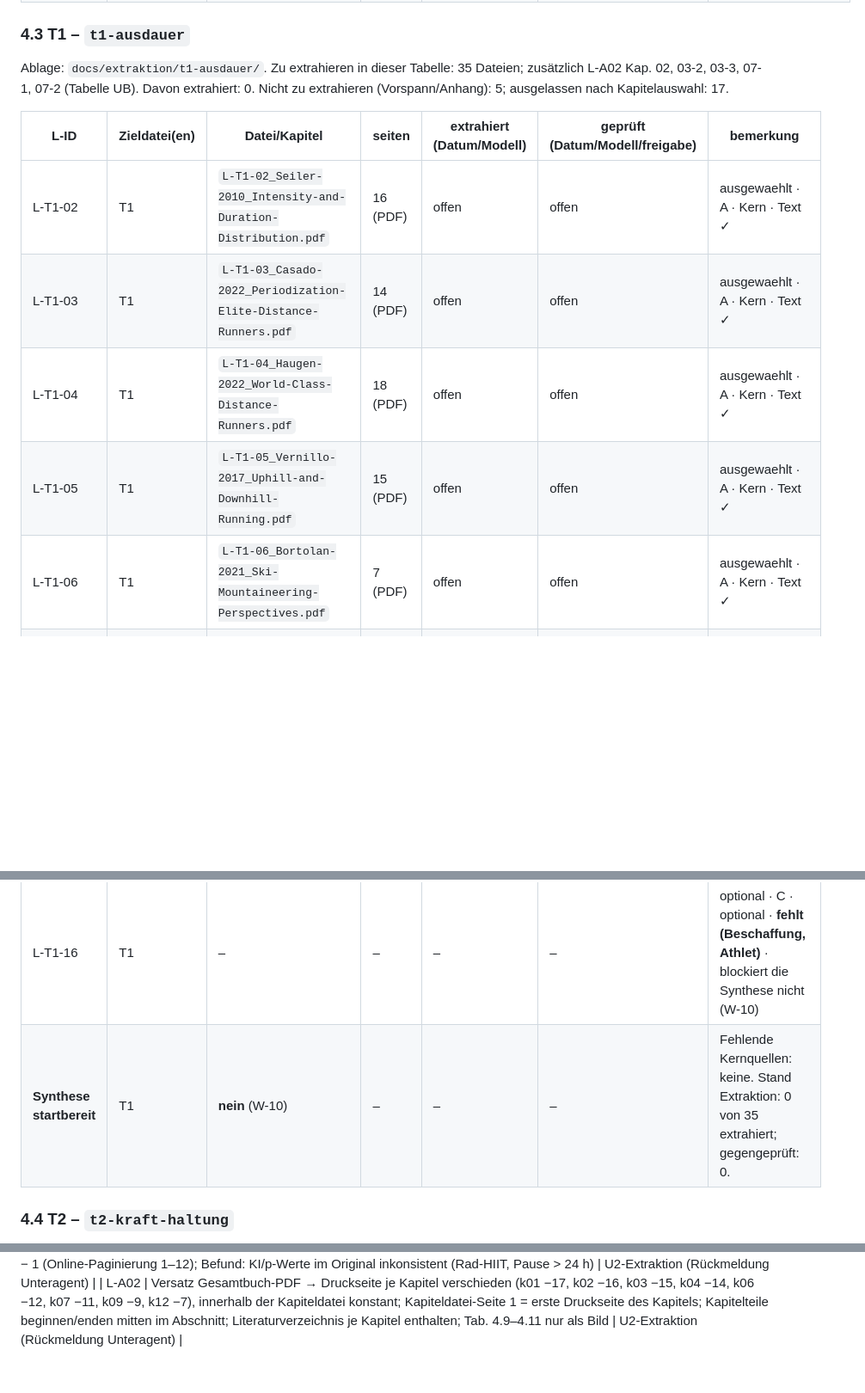
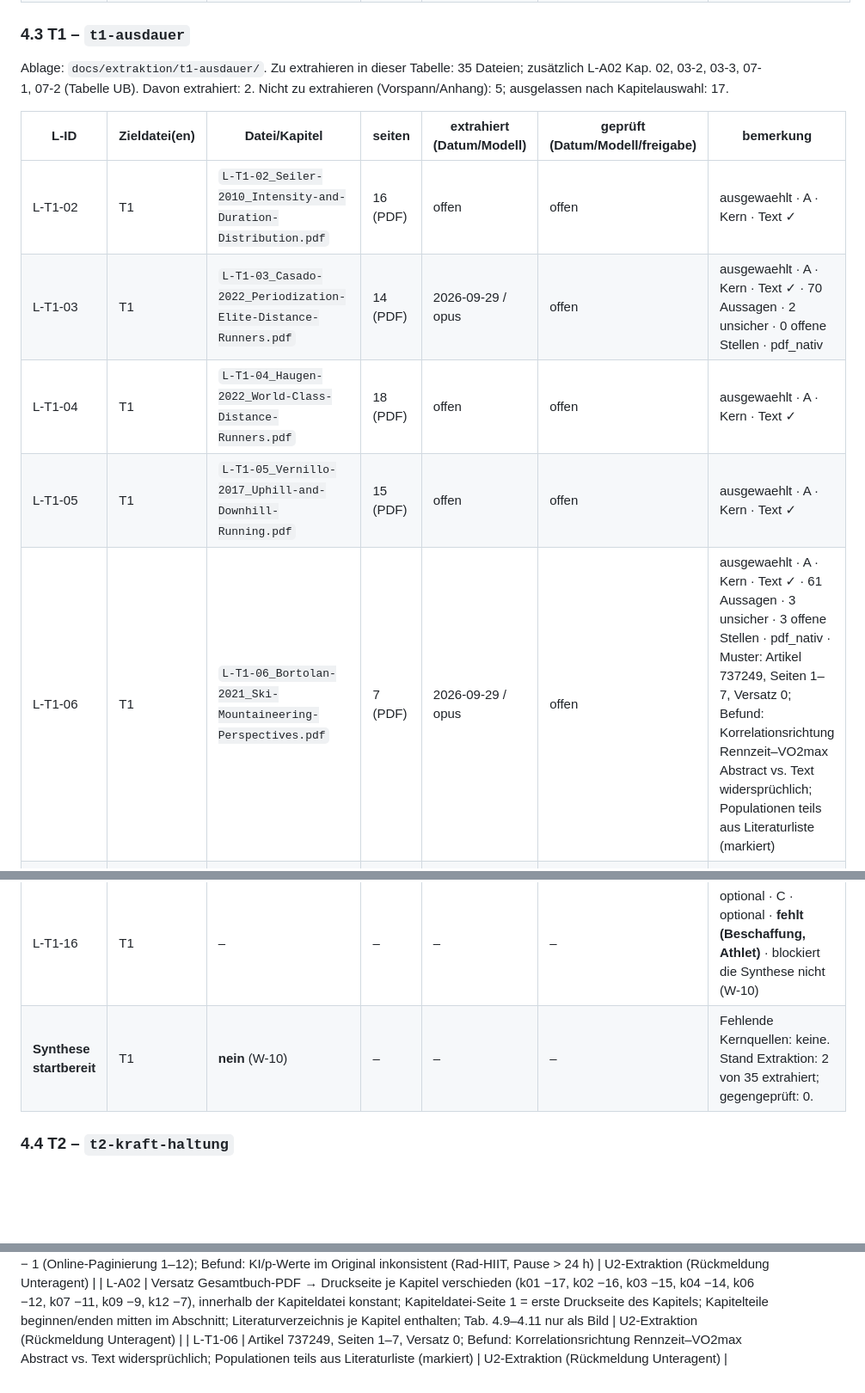
Before and after one commit to chodid/training, a Markdown page: docs/extraktion/README.md, 3 parts joined by grey strips. Shown at 86% size. GitHub-like rendering; blank space fills up the shorter version.

Commit message:
docs(extraktion): L-T1-06 extrahiert (Artikel)
Co-Authored-By: Claude Opus 5.5 <noreply@anthropic.com>
Claude-Session: https://claude.ai/code/session_01GFFAgWyQw9M3MopmTCbEbx

```diff
--- a/docs/extraktion/README.md
+++ b/docs/extraktion/README.md
@@ -150,15 +150,15 @@ Ablage: `docs/extraktion/uebergreifend/` (Quellen anderer Blöcke unter deren Bl
 
 ### 4.3 T1 – `t1-ausdauer`
 
-Ablage: `docs/extraktion/t1-ausdauer/`. Zu extrahieren in dieser Tabelle: 35 Dateien; zusätzlich L-A02 Kap. 02, 03-2, 03-3, 07-1, 07-2 (Tabelle UB). Davon extrahiert: 0. Nicht zu extrahieren (Vorspann/Anhang): 5; ausgelassen nach Kapitelauswahl: 17.
+Ablage: `docs/extraktion/t1-ausdauer/`. Zu extrahieren in dieser Tabelle: 35 Dateien; zusätzlich L-A02 Kap. 02, 03-2, 03-3, 07-1, 07-2 (Tabelle UB). Davon extrahiert: 2. Nicht zu extrahieren (Vorspann/Anhang): 5; ausgelassen nach Kapitelauswahl: 17.
 
 | L-ID | Zieldatei(en) | Datei/Kapitel | seiten | extrahiert (Datum/Modell) | geprüft (Datum/Modell/freigabe) | bemerkung |
 |---|---|---|---|---|---|---|
 | L-T1-02 | T1 | `L-T1-02_Seiler-2010_Intensity-and-Duration-Distribution.pdf` | 16 (PDF) | offen | offen | ausgewaehlt · A · Kern · Text ✓ |
-| L-T1-03 | T1 | `L-T1-03_Casado-2022_Periodization-Elite-Distance-Runners.pdf` | 14 (PDF) | offen | offen | ausgewaehlt · A · Kern · Text ✓ |
+| L-T1-03 | T1 | `L-T1-03_Casado-2022_Periodization-Elite-Distance-Runners.pdf` | 14 (PDF) | 2026-09-29 / opus | offen | ausgewaehlt · A · Kern · Text ✓ · 70 Aussagen · 2 unsicher · 0 offene Stellen · pdf_nativ |
 | L-T1-04 | T1 | `L-T1-04_Haugen-2022_World-Class-Distance-Runners.pdf` | 18 (PDF) | offen | offen | ausgewaehlt · A · Kern · Text ✓ |
 | L-T1-05 | T1 | `L-T1-05_Vernillo-2017_Uphill-and-Downhill-Running.pdf` | 15 (PDF) | offen | offen | ausgewaehlt · A · Kern · Text ✓ |
-| L-T1-06 | T1 | `L-T1-06_Bortolan-2021_Ski-Mountaineering-Perspectives.pdf` | 7 (PDF) | offen | offen | ausgewaehlt · A · Kern · Text ✓ |
+| L-T1-06 | T1 | `L-T1-06_Bortolan-2021_Ski-Mountaineering-Perspectives.pdf` | 7 (PDF) | 2026-09-29 / opus | offen | ausgewaehlt · A · Kern · Text ✓ · 61 Aussagen · 3 unsicher · 3 offene Stellen · pdf_nativ · Muster: Artikel 737249, Seiten 1–7, Versatz 0; Befund: Korrelationsrichtung Rennzeit–VO2max Abstract vs. Text widersprüchlich; Populationen teils aus Literaturliste (markiert) |
 | **L-T1-07** | T1 | **Ordner `t1-ausdauer/L-T1-07_kapitel/`** (34 Kapitel-PDFs, 673 PDF-Seiten) | – | – | – | ausgewaehlt · B · Kern · Druckseiten je Kapitel in U2 bestimmen |
 | L-T1-07 | T1 | `00` Vorspann | PDF 1–7 | entfällt | entfällt | nicht zu extrahieren (Vorspann) · S. 1 ohne Text, ab S. 2 ✓ |
 | L-T1-07 | T1 | `01` Genesis and Evolution of High- Intensity Interval Training | PDF 8–23 | offen | offen | S. 1 ohne Text, ab S. 2 ✓ |
@@ -217,7 +217,7 @@ Ablage: `docs/extraktion/t1-ausdauer/`. Zu extrahieren in dieser Tabelle: 35 Dat
 | L-T1-12 | T1 | `L-T1-12_Joyner-2008_Physiology-of-Champions.pdf` | 10 (PDF) | offen | offen | optional · A · optional · Text ✓ |
 | L-T1-14 | T1 | – | – | – | – | optional · B · optional · **fehlt (Beschaffung, Athlet)** · blockiert die Synthese nicht (W-10) |
 | L-T1-16 | T1 | – | – | – | – | optional · C · optional · **fehlt (Beschaffung, Athlet)** · blockiert die Synthese nicht (W-10) |
-| **Synthese startbereit** | T1 | **nein** (W-10) | – | – | – | Fehlende Kernquellen: keine. Stand Extraktion: 0 von 35 extrahiert; gegengeprüft: 0. |
+| **Synthese startbereit** | T1 | **nein** (W-10) | – | – | – | Fehlende Kernquellen: keine. Stand Extraktion: 2 von 35 extrahiert; gegengeprüft: 0. |
 
 ### 4.4 T2 – `t2-kraft-haltung`
 
@@ -628,3 +628,4 @@ Zitiert wird die **gedruckte Seite** (docs/literatur/README.md), bei EPUB nach D
 | L-T2-31 | Versatz PDF n → S. 2292+n; Befund: Druckfehler in KI (Tab. 1, 3), Vorzeichen Korrelation Abstract vs. Ergebnis, Summe Effektstärken 330 vs. 422 | U2-Extraktion (Rückmeldung Unteragent) |
 | L-T2-32 | PDF-Seite 1 = Verlagsdeckblatt, gedruckt = PDF − 1 (Online-Paginierung 1–12); Befund: KI/p-Werte im Original inkonsistent (Rad-HIIT, Pause > 24 h) | U2-Extraktion (Rückmeldung Unteragent) |
 | L-A02 | Versatz Gesamtbuch-PDF → Druckseite je Kapitel verschieden (k01 −17, k02 −16, k03 −15, k04 −14, k06 −12, k07 −11, k09 −9, k12 −7), innerhalb der Kapiteldatei konstant; Kapiteldatei-Seite 1 = erste Druckseite des Kapitels; Kapitelteile beginnen/enden mitten im Abschnitt; Literaturverzeichnis je Kapitel enthalten; Tab. 4.9–4.11 nur als Bild | U2-Extraktion (Rückmeldung Unteragent) |
+| L-T1-06 | Artikel 737249, Seiten 1–7, Versatz 0; Befund: Korrelationsrichtung Rennzeit–VO2max Abstract vs. Text widersprüchlich; Populationen teils aus Literaturliste (markiert) | U2-Extraktion (Rückmeldung Unteragent) |
```
Also changed, not shown: 1 other file.
